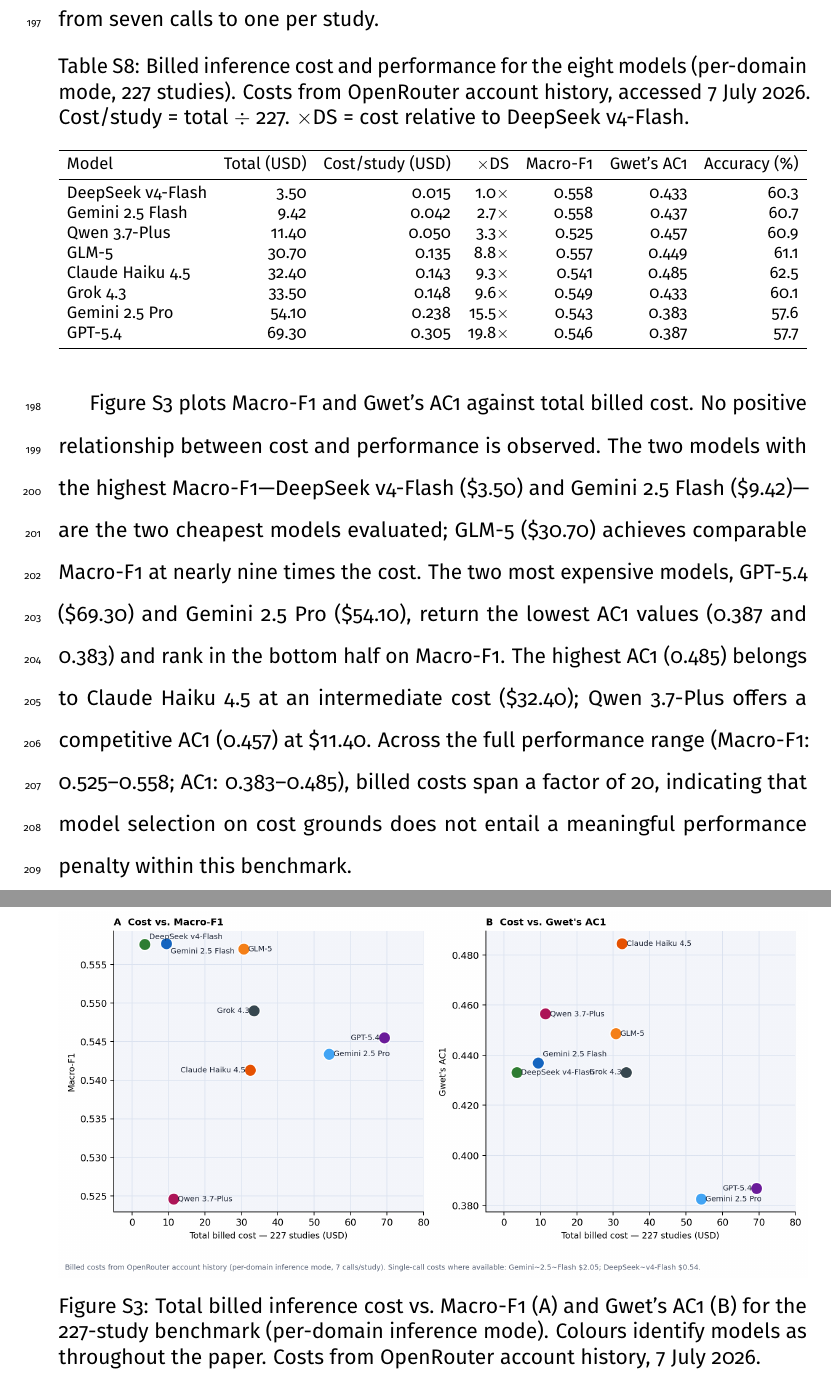
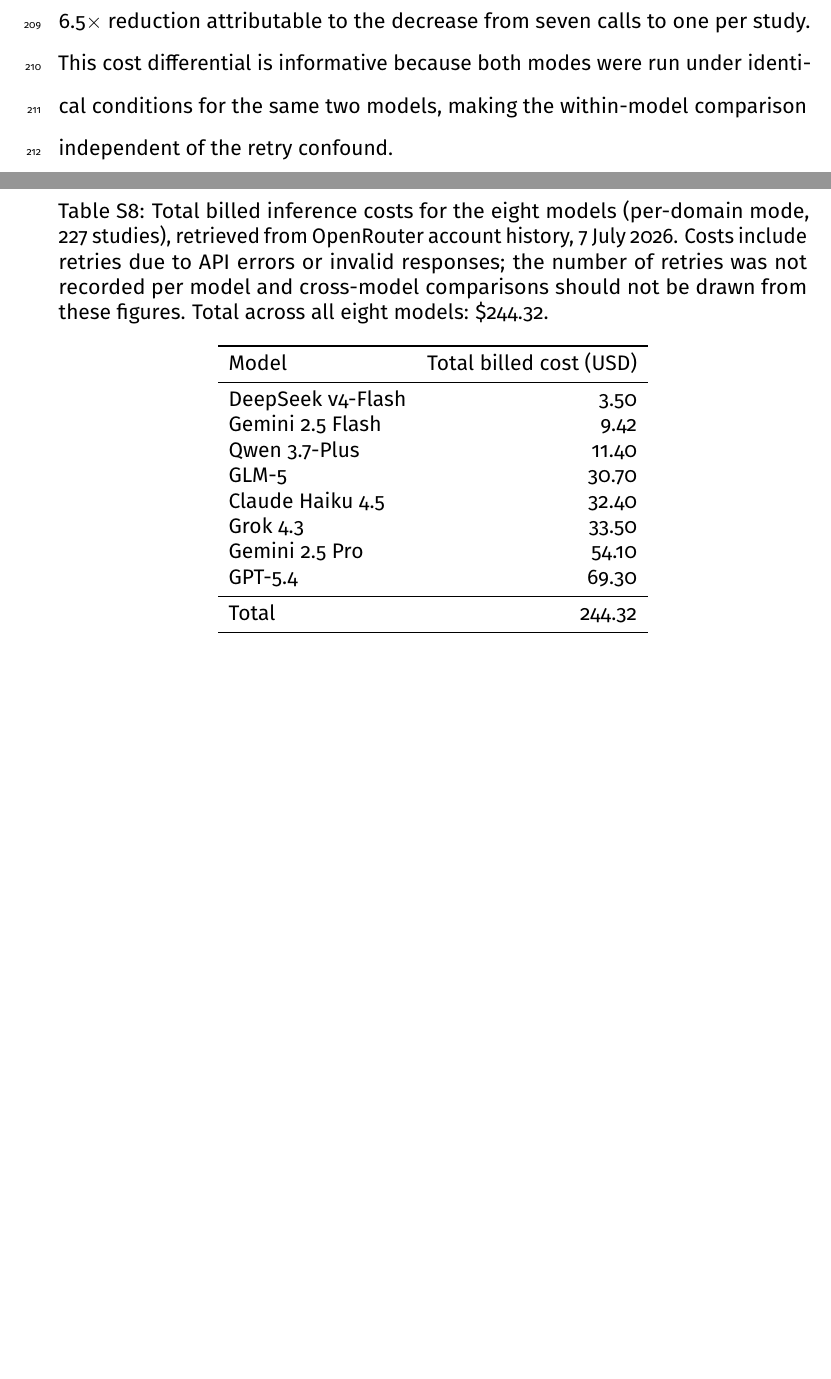
Before and after one commit to lfguaint/sys-rev_article1, a LaTeX document (sections/suppinfo.tex): two parts of pages 16 and 17 of 17, joined at a grey line, cut so that both start at the same text, the shorter picture padded with empty space. Compiled offline with pdfLaTeX.

Commit message:
fix: remove cross-model cost comparison; acknowledge retry confound in S8
Billed costs include retries from API errors/timeouts whose count was not
recorded per model. Cross-model cost-efficiency comparisons are therefore
confounded by differential provider reliability and are not reported.
S8 now reports costs as benchmark feasibility context only (~$244 total).
Scatter plot removed. Within-model single-call vs per-domain comparison
retained (same model, same conditions, confound-free).

Co-Authored-By: Claude Sonnet 4.6 <noreply@anthropic.com>

```diff
--- a/sections/suppinfo.tex
+++ b/sections/suppinfo.tex
@@ -506,52 +518,36 @@
-per-domain counterparts---reflecting the reduction from seven calls to one per study.
+single-call mode (Section~\ref{sec:inference}), the billed single-call costs
+were \$2.05 and \$0.54 respectively, compared to \$9.42 and \$3.50 for
+per-domain mode---a 4.6$\times$ and 6.5$\times$ reduction attributable to
+the decrease from seven calls to one per study.
+This cost differential is informative because both modes were run under
+identical conditions for the same two models, making the within-model
+comparison independent of the retry confound.
 
 \begin{table}[ht]
 \centering
-\caption{Billed inference cost and performance for the eight models
-(per-domain mode, 227~studies).
-Costs from OpenRouter account history, accessed 7~July~2026.
-Cost/study = total $\div$ 227.
-$\times$DS = cost relative to DeepSeek~v4-Flash.}
+\caption{Total billed inference costs for the eight models (per-domain mode,
+227~studies), retrieved from OpenRouter account history, 7~July~2026.
+Costs include retries due to API errors or invalid responses; the number of
+retries was not recorded per model and cross-model comparisons should not be
+drawn from these figures.
+Total across all eight models: \$244.32.}
 \label{tab:cost}
-\resizebox{\linewidth}{!}{%
-\begin{tabular}{lrrrrrr}
+\begin{tabular}{lr}
 \toprule
-Model & Total (USD) & Cost/study (USD) & $\times$DS & Macro-F1 & Gwet's AC1 & Accuracy (\%) \\
+Model & Total billed cost (USD) \\
 \midrule
-DeepSeek~v4-Flash &  3.50 & 0.015 &  1.0$\times$ & 0.558 & 0.433 & 60.3 \\
-Gemini~2.5~Flash  &  9.42 & 0.042 &  2.7$\times$ & 0.558 & 0.437 & 60.7 \\
-Qwen~3.7-Plus     & 11.40 & 0.050 &  3.3$\times$ & 0.525 & 0.457 & 60.9 \\
-GLM-5             & 30.70 & 0.135 &  8.8$\times$ & 0.557 & 0.449 & 61.1 \\
-Claude~Haiku~4.5  & 32.40 & 0.143 &  9.3$\times$ & 0.541 & 0.485 & 62.5 \\
-Grok~4.3          & 33.50 & 0.148 &  9.6$\times$ & 0.549 & 0.433 & 60.1 \\
-Gemini~2.5~Pro    & 54.10 & 0.238 & 15.5$\times$ & 0.543 & 0.383 & 57.6 \\
-GPT-5.4           & 69.30 & 0.305 & 19.8$\times$ & 0.546 & 0.387 & 57.7 \\
+DeepSeek~v4-Flash &  3.50 \\
+Gemini~2.5~Flash  &  9.42 \\
+Qwen~3.7-Plus     & 11.40 \\
+GLM-5             & 30.70 \\
+Claude~Haiku~4.5  & 32.40 \\
+Grok~4.3          & 33.50 \\
+Gemini~2.5~Pro    & 54.10 \\
+GPT-5.4           & 69.30 \\
+\midrule
+Total             & 244.32 \\
 \bottomrule
-\end{tabular}}
+\end{tabular}
 \end{table}
 
-Figure~\ref{fig:cost-perf} plots Macro-F1 and Gwet's~AC1 against total billed cost.
-No positive relationship between cost and performance is observed.
-The two models with the highest Macro-F1---DeepSeek~v4-Flash (\$3.50) and
-Gemini~2.5~Flash (\$9.42)---are the two cheapest models evaluated; GLM-5 (\$30.70)
-achieves comparable Macro-F1 at nearly nine times the cost.
-The two most expensive models, GPT-5.4 (\$69.30) and Gemini~2.5~Pro (\$54.10),
-return the lowest AC1 values (0.387 and 0.383) and rank in the bottom half on
-Macro-F1.
-The highest AC1 (0.485) belongs to Claude~Haiku~4.5 at an intermediate cost
-(\$32.40); Qwen~3.7-Plus offers a competitive AC1 (0.457) at \$11.40.
-Across the full performance range (Macro-F1: 0.525--0.558; AC1: 0.383--0.485),
-billed costs span a factor of~20, indicating that model selection on cost grounds
-does not entail a meaningful performance penalty within this benchmark.
-
-\begin{figure}[ht]
-  \centering
-  \includegraphics[width=\linewidth]{all_reviews_cost_vs_performance}
-  \caption{Total billed inference cost vs.\ Macro-F1~(A) and Gwet's~AC1~(B)
-  for the 227-study benchmark (per-domain inference mode).
-  Colours identify models as throughout the paper.
-  Costs from OpenRouter account history, 7~July~2026.}
-  \label{fig:cost-perf}
-\end{figure}
-
 \end{document}
```
Also changed, not shown: sections/suppinfo.tex (20 more changed lines).
